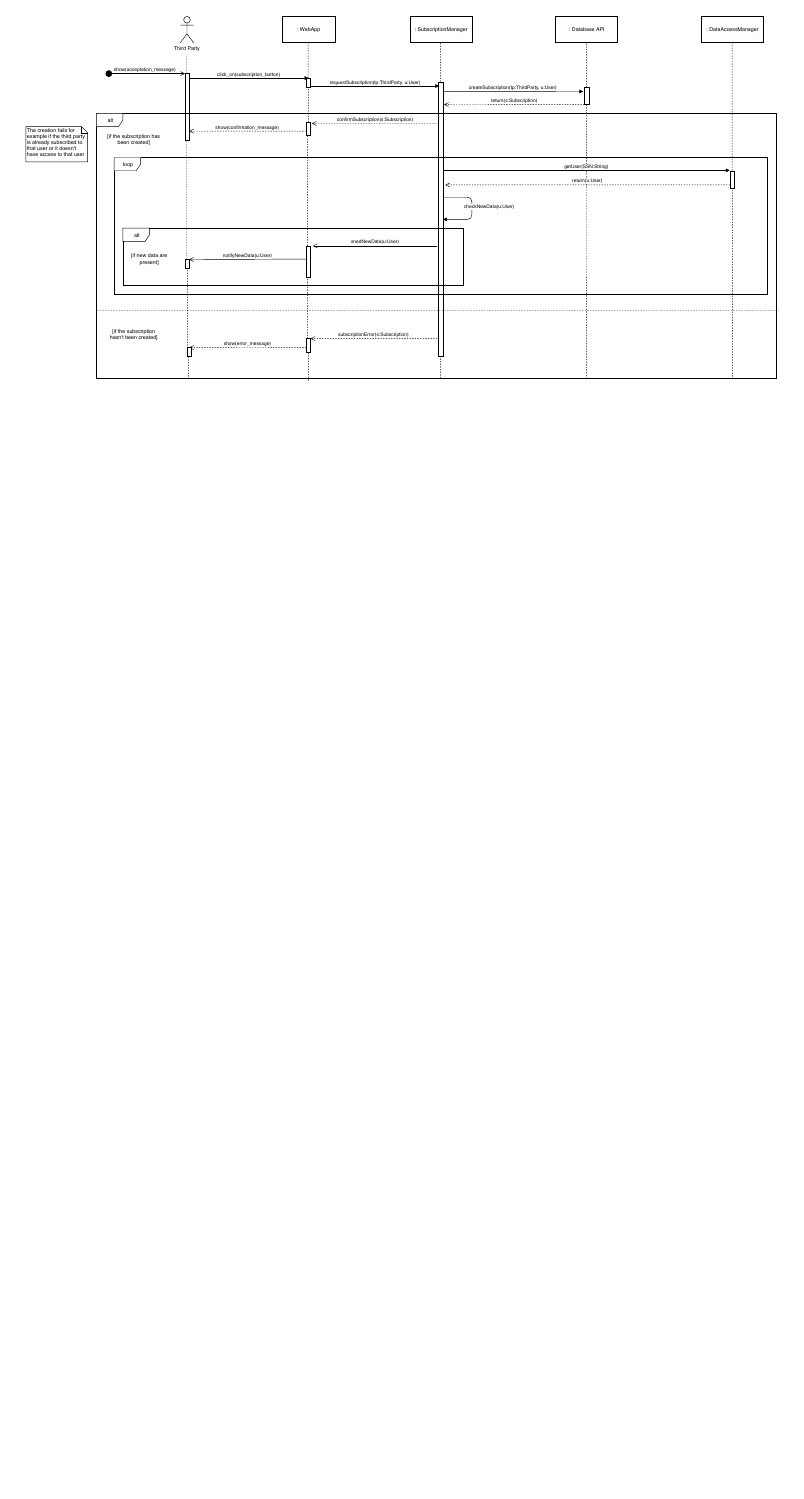
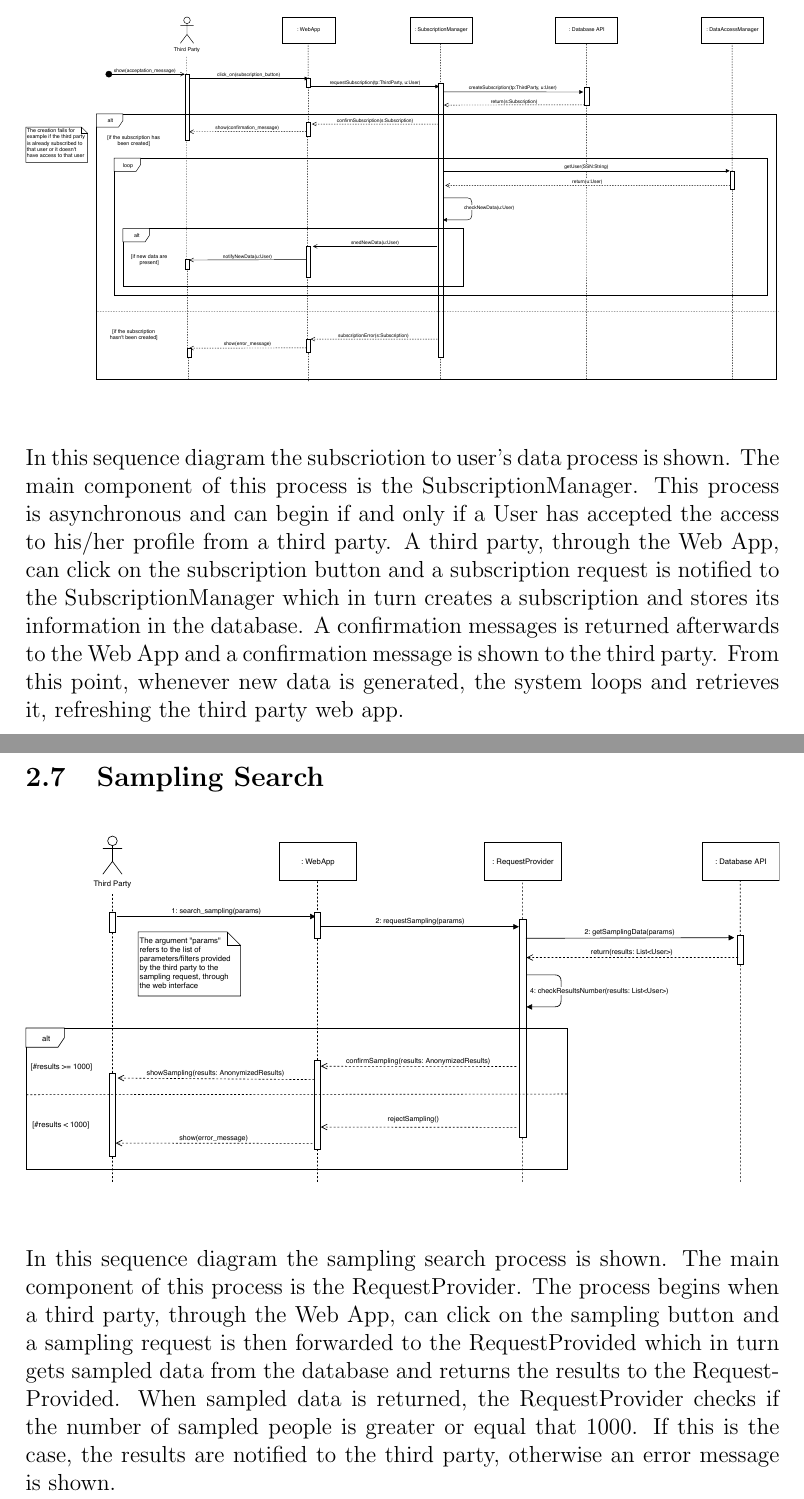
Before and after one commit to Ibriaco/TrackMe, a LaTeX document (DD/DD.tex): part of page 20 of 38 before the commit and two parts of pages 22 and 23 of 41 after it, the two joined at a grey line, cut so that both start at the same text, the shorter picture padded with empty space. Compiled offline with pdfLaTeX; the source files are stored in an older character set and shown here as Unicode.

Commit message:
Review 2

```diff
--- a/DD/DD.tex
+++ b/DD/DD.tex
@@ -259,6 +265,16 @@ The architecture of our system can be streamlined into 3 logic layers:
 					\includegraphics[width=1.0\linewidth]{images/subscription_sequence}
 					\label{fig:subscription_sequence}
 				\end{figure}
+				In this sequence diagram the subscriotion to user's data process is shown. The main component of this process is the SubscriptionManager. This process is asynchronous and can begin if and only if a User has accepted the access to his/her profile from a third party. A third party, through the Web App, can click on the subscription button and a subscription request is notified to the SubscriptionManager which in turn creates a subscription and stores its information in the database. A confirmation messages is returned afterwards to the Web App and a confirmation message is shown to the third party. From this point, whenever new data is generated, the system loops and retrieves it, refreshing the third party web app.
+				\newpage
+				\subsection{Sampling Search}
+				\begin{figure}[H]
+					\centering
+					\includegraphics[width=1.0\linewidth]{images/sampling_sequence}
+					\label{fig:samplingsequence}
+				\end{figure}
+			In this sequence diagram the sampling search process is shown. The main component of this process is the RequestProvider. The process begins when a third party, through the Web App, can click on the sampling button and a sampling request is then forwarded to the RequestProvided which in turn gets sampled data from the database and returns the results to the RequestProvided. When sampled data is returned, the RequestProvider checks if the number of sampled people is greater or equal that 1000. If this is the case, the results are notified to the third party, otherwise an error message is shown.
+
 
 		\newpage
 		\subsection{Architectural Styles and Design Patterns}
```
Also changed, not shown: DD/DD.pdf, DD/DD.tex (14 more changed lines), 1 other file.
